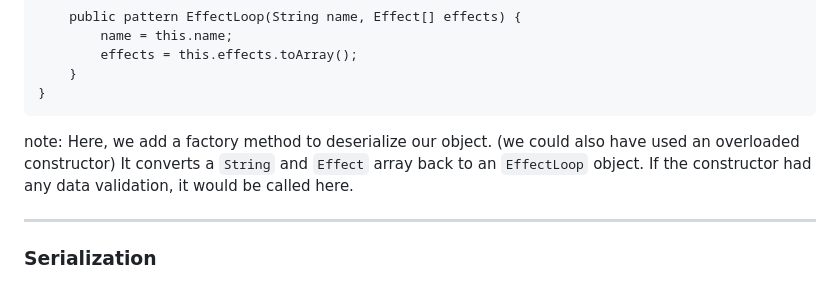
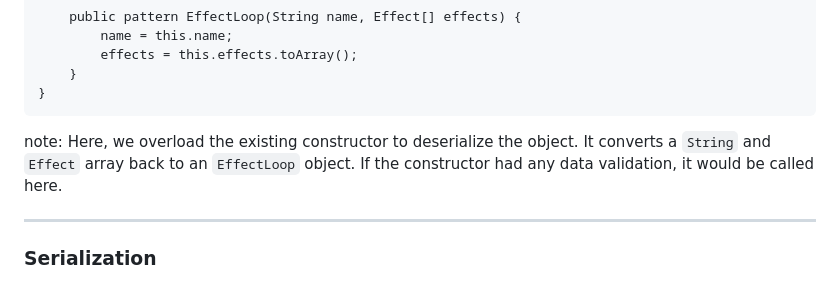
Before and after one commit to hannotify/pattern-matching-small-enhancement-or-major-feature, a Markdown page: sections/5-a-better-serialization.md, the part around the change. GitHub-like rendering.

Commit message:
Final stuff for Spilberg meetup

```diff
--- a/sections/5-a-better-serialization.md
+++ b/sections/5-a-better-serialization.md
@@ -144,7 +144,7 @@ public class EffectLoop implements Effect {
 </code></pre>
 
 note:
-Here, we add a factory method to deserialize our object. (we could also have used an overloaded constructor)
+Here, we overload the existing constructor to deserialize the object.
 It converts a `String` and `Effect` array back to an `EffectLoop` object.
 If the constructor had any data validation, it would be called here.
 
```
Also changed, not shown: 1 other file.
